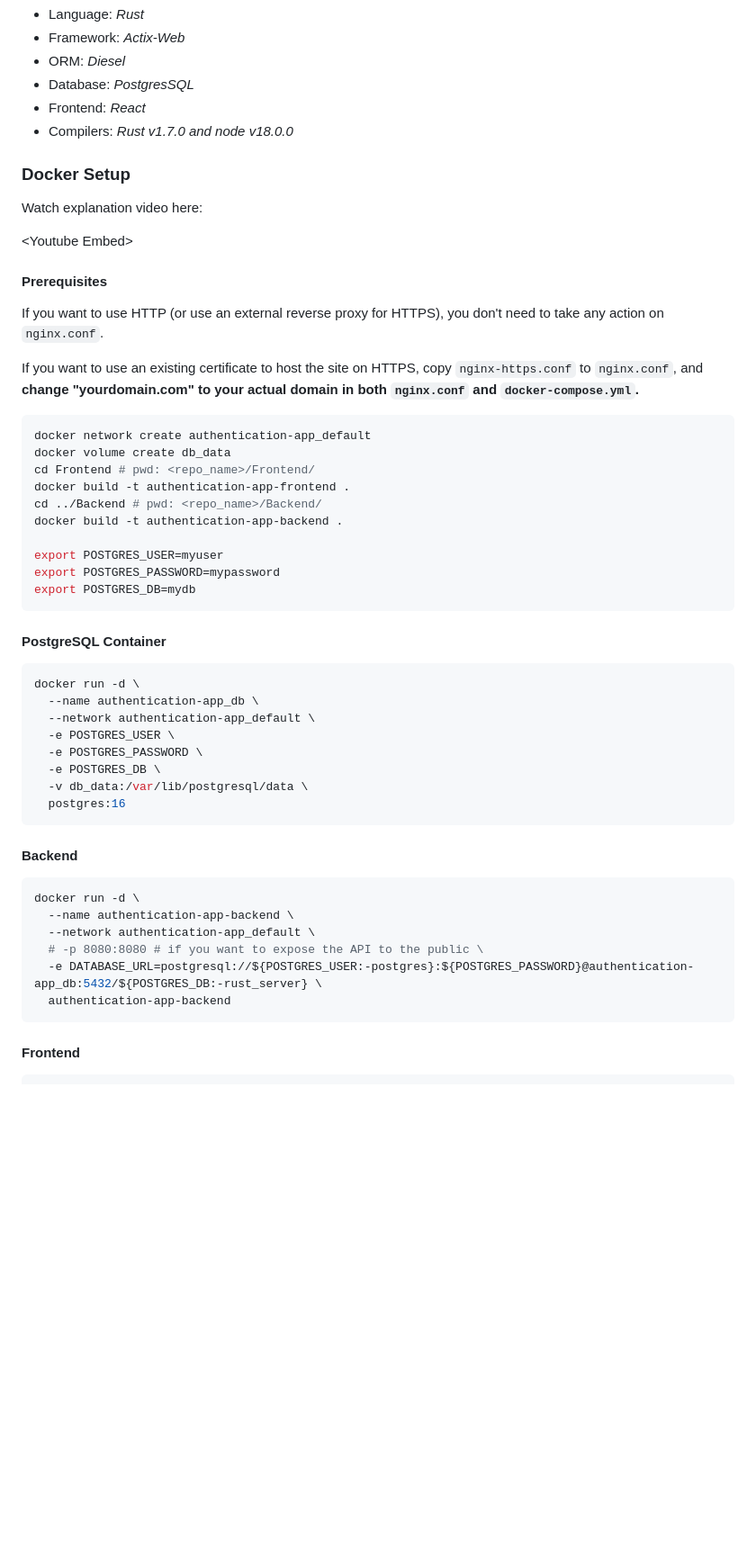
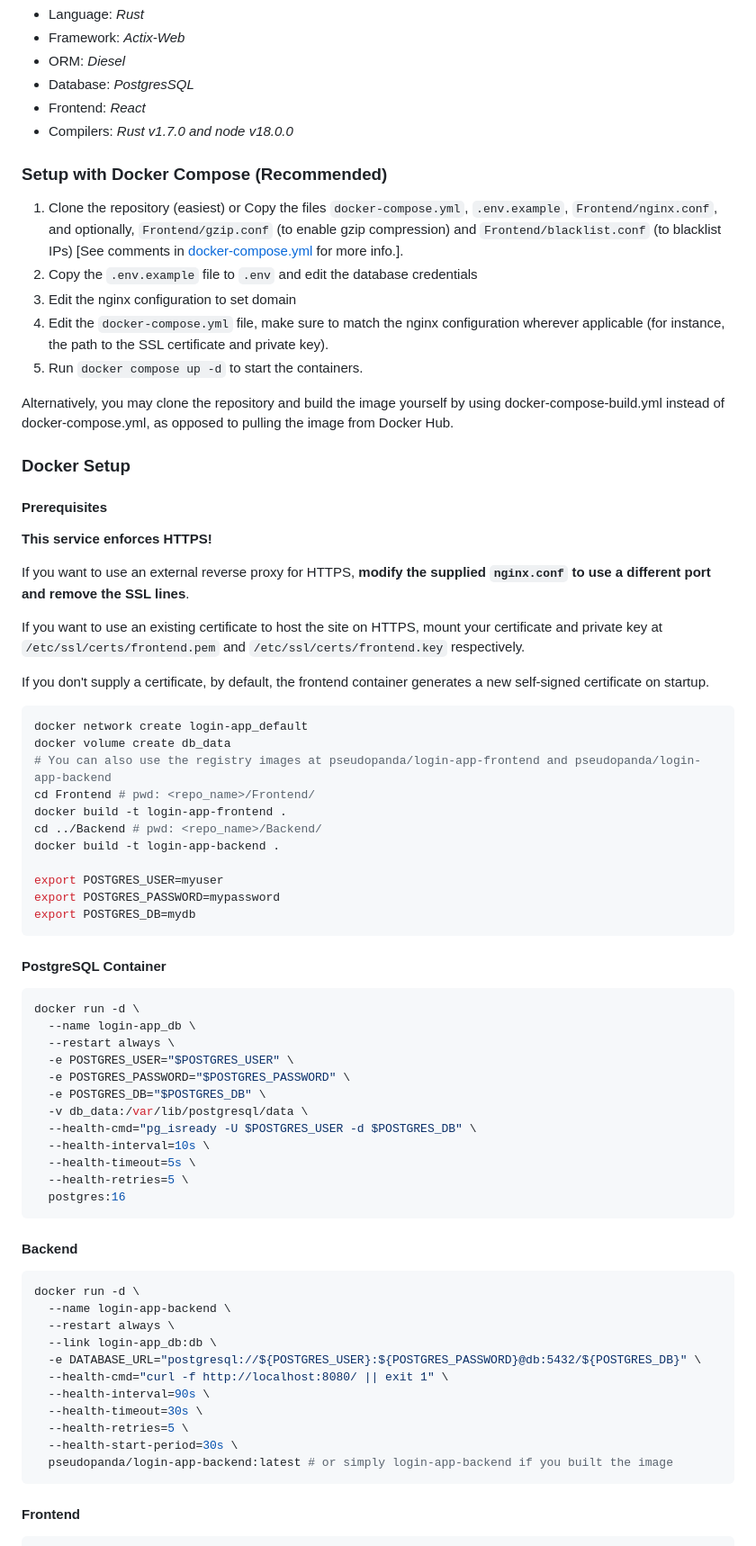
Before and after one commit to spider-107124046-1/main_devops, a Markdown page: README.md, the part around one of its changes. Shown at 90% size. Drawn GitHub-style; blank space fills up the shorter version.

````diff
--- a/README.md
+++ b/README.md
@@ -11,25 +11,36 @@
 - Frontend: *React*
 - Compilers: *Rust v1.7.0 and node v18.0.0*
 
+### Setup with Docker Compose (Recommended)
+
+1. Clone the repository (easiest) or Copy the files `docker-compose.yml`, `.env.example`, `Frontend/nginx.conf`, and optionally, `Frontend/gzip.conf` (to enable gzip compression) and `Frontend/blacklist.conf` (to blacklist IPs) \[See comments in [docker-compose.yml](docker-compose.yml) for more info.\].
+2. Copy the `.env.example` file to `.env` and edit the database credentials
+3. Edit the nginx configuration to set domain
+4. Edit the `docker-compose.yml` file, make sure to match the nginx configuration wherever applicable (for instance, the path to the SSL certificate and private key).
+5. Run `docker compose up -d` to start the containers.
+
+Alternatively, you may clone the repository and build the image yourself by using docker-compose-build.yml instead of docker-compose.yml, as opposed to pulling the image from Docker Hub.
+
 ### Docker Setup
-
-Watch explanation video here:
-
-\<Youtube Embed\>
 
 #### Prerequisites
 
-If you want to use HTTP (or use an external reverse proxy for HTTPS), you don't need to take any action on `nginx.conf`.
+**This service enforces HTTPS!**
 
-If you want to use an existing certificate to host the site on HTTPS, copy `nginx-https.conf` to `nginx.conf`, and **change "yourdomain.com" to your actual domain in both `nginx.conf` and `docker-compose.yml`.**
+If you want to use an external reverse proxy for HTTPS, **modify the supplied `nginx.conf` to use a different port and remove the SSL lines**.
+
+If you want to use an existing certificate to host the site on HTTPS, mount your certificate and private key at `/etc/ssl/certs/frontend.pem` and `/etc/ssl/certs/frontend.key` respectively.
+
+If you don't supply a certificate, by default, the frontend container generates a new self-signed certificate on startup.
 
 ```bash
-docker network create authentication-app_default
+docker network create login-app_default
 docker volume create db_data
+# You can also use the registry images at pseudopanda/login-app-frontend and pseudopanda/login-app-backend
 cd Frontend # pwd: <repo_name>/Frontend/
-docker build -t authentication-app-frontend .
+docker build -t login-app-frontend .
 cd ../Backend # pwd: <repo_name>/Backend/
-docker build -t authentication-app-backend .
+docker build -t login-app-backend .
 
 export POSTGRES_USER=myuser
 export POSTGRES_PASSWORD=mypassword
@@ -40,12 +51,16 @@ export POSTGRES_DB=mydb
 
 ```bash
 docker run -d \
-  --name authentication-app_db \
-  --network authentication-app_default \
-  -e POSTGRES_USER \
-  -e POSTGRES_PASSWORD \
-  -e POSTGRES_DB \
+  --name login-app_db \
+  --restart always \
+  -e POSTGRES_USER="$POSTGRES_USER" \
+  -e POSTGRES_PASSWORD="$POSTGRES_PASSWORD" \
+  -e POSTGRES_DB="$POSTGRES_DB" \
   -v db_data:/var/lib/postgresql/data \
+  --health-cmd="pg_isready -U $POSTGRES_USER -d $POSTGRES_DB" \
+  --health-interval=10s \
+  --health-timeout=5s \
+  --health-retries=5 \
   postgres:16
 ```
 
@@ -53,11 +68,16 @@ docker run -d \
 
 ```bash
 docker run -d \
-  --name authentication-app-backend \
-  --network authentication-app_default \
-  # -p 8080:8080 # if you want to expose the API to the public \
-  -e DATABASE_URL=postgresql://${POSTGRES_USER:-postgres}:${POSTGRES_PASSWORD}@authentication-app_db:5432/${POSTGRES_DB:-rust_server} \
-  authentication-app-backend
+  --name login-app-backend \
+  --restart always \
+  --link login-app_db:db \
+  -e DATABASE_URL="postgresql://${POSTGRES_USER}:${POSTGRES_PASSWORD}@db:5432/${POSTGRES_DB}" \
+  --health-cmd="curl -f http://localhost:8080/ || exit 1" \
+  --health-interval=90s \
+  --health-timeout=30s \
+  --health-retries=5 \
+  --health-start-period=30s \
+  pseudopanda/login-app-backend:latest # or simply login-app-backend if you built the image
 ```
 
 #### Frontend
````
Also changed, not shown: other parts of README.md (+19 -20 lines).
